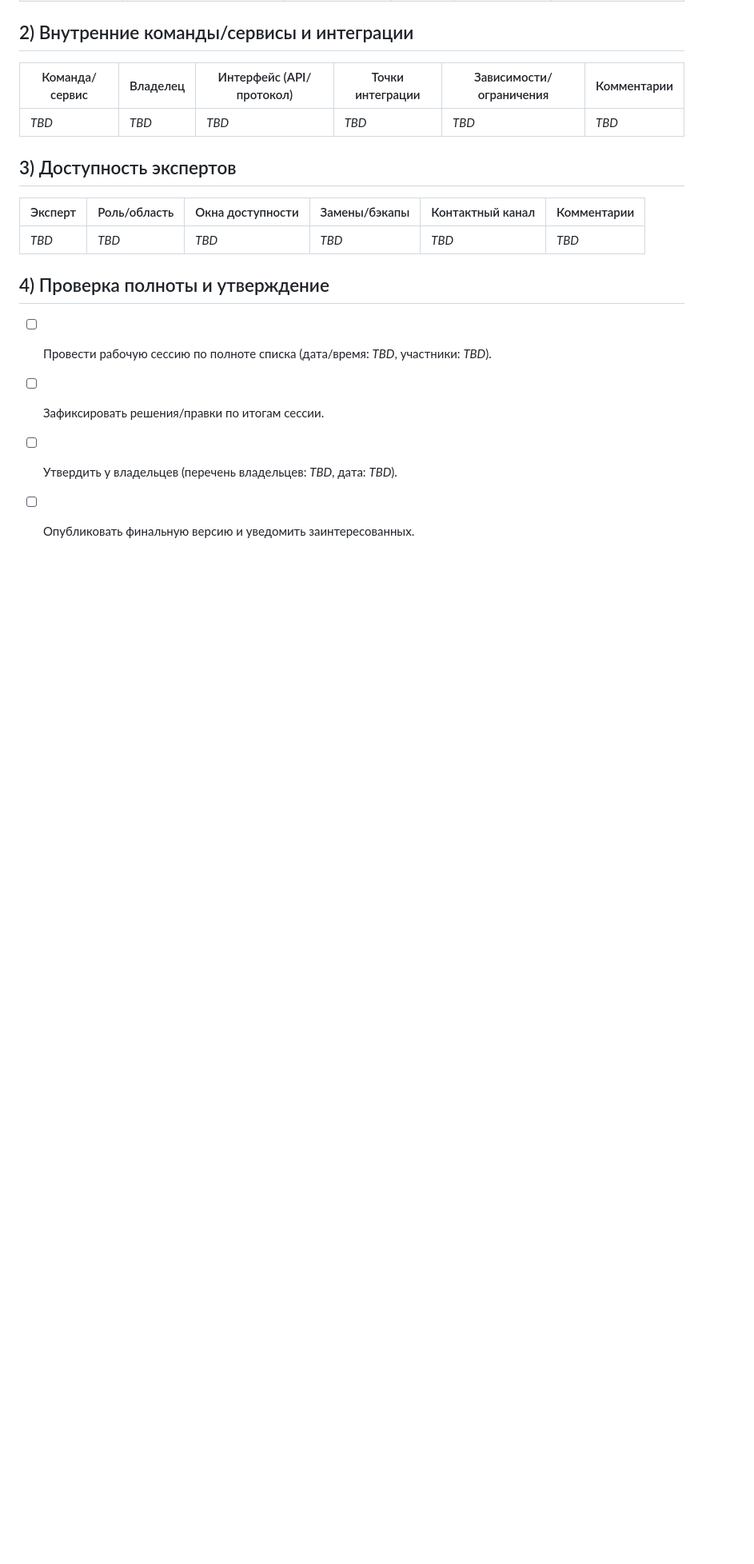
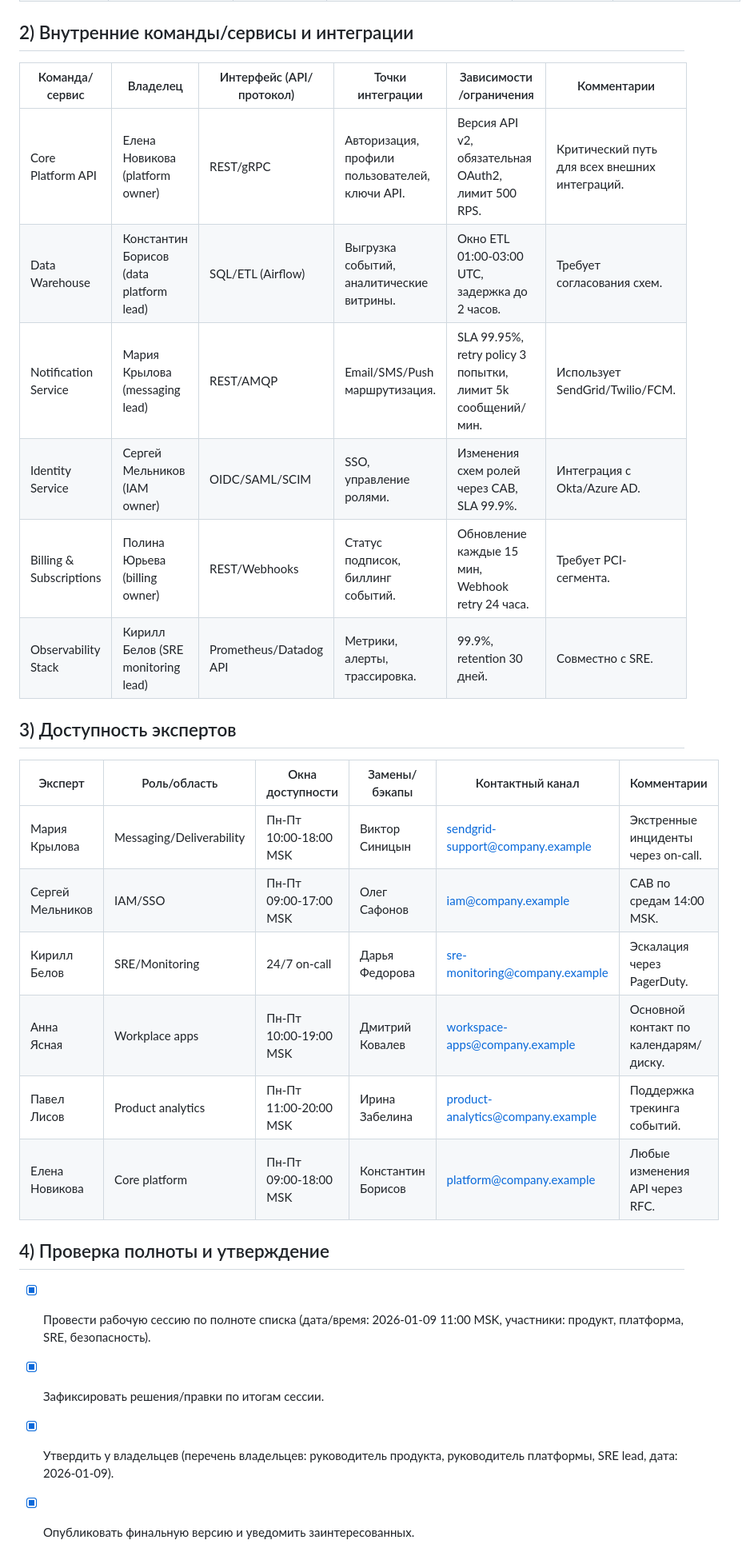
Before and after one commit to svend4/data30, a Markdown page: integration_inventory.md, the part around one of its changes. Shown at 80% size. Drawn GitHub-style; blank space fills up the shorter version.

Commit message:
Fill integration inventory details

```diff
--- a/integration_inventory.md
+++ b/integration_inventory.md
@@ -29,17 +29,27 @@
 
 | Команда/сервис | Владелец | Интерфейс (API/протокол) | Точки интеграции | Зависимости/ограничения | Комментарии |
 | --- | --- | --- | --- | --- | --- |
-| _TBD_ | _TBD_ | _TBD_ | _TBD_ | _TBD_ | _TBD_ |
+| Core Platform API | Елена Новикова (platform owner) | REST/gRPC | Авторизация, профили пользователей, ключи API. | Версия API v2, обязательная OAuth2, лимит 500 RPS. | Критический путь для всех внешних интеграций. |
+| Data Warehouse | Константин Борисов (data platform lead) | SQL/ETL (Airflow) | Выгрузка событий, аналитические витрины. | Окно ETL 01:00-03:00 UTC, задержка до 2 часов. | Требует согласования схем. |
+| Notification Service | Мария Крылова (messaging lead) | REST/AMQP | Email/SMS/Push маршрутизация. | SLA 99.95%, retry policy 3 попытки, лимит 5k сообщений/мин. | Использует SendGrid/Twilio/FCM. |
+| Identity Service | Сергей Мельников (IAM owner) | OIDC/SAML/SCIM | SSO, управление ролями. | Изменения схем ролей через CAB, SLA 99.9%. | Интеграция с Okta/Azure AD. |
+| Billing & Subscriptions | Полина Юрьева (billing owner) | REST/Webhooks | Статус подписок, биллинг событий. | Обновление каждые 15 мин, Webhook retry 24 часа. | Требует PCI-сегмента. |
+| Observability Stack | Кирилл Белов (SRE monitoring lead) | Prometheus/Datadog API | Метрики, алерты, трассировка. | 99.9%, retention 30 дней. | Совместно с SRE. |
 
 ## 3) Доступность экспертов
 
 | Эксперт | Роль/область | Окна доступности | Замены/бэкапы | Контактный канал | Комментарии |
 | --- | --- | --- | --- | --- | --- |
-| _TBD_ | _TBD_ | _TBD_ | _TBD_ | _TBD_ | _TBD_ |
+| Мария Крылова | Messaging/Deliverability | Пн-Пт 10:00-18:00 MSK | Виктор Синицын | sendgrid-support@company.example | Экстренные инциденты через on-call. |
+| Сергей Мельников | IAM/SSO | Пн-Пт 09:00-17:00 MSK | Олег Сафонов | iam@company.example | CAB по средам 14:00 MSK. |
+| Кирилл Белов | SRE/Monitoring | 24/7 on-call | Дарья Федорова | sre-monitoring@company.example | Эскалация через PagerDuty. |
+| Анна Ясная | Workplace apps | Пн-Пт 10:00-19:00 MSK | Дмитрий Ковалев | workspace-apps@company.example | Основной контакт по календарям/диску. |
+| Павел Лисов | Product analytics | Пн-Пт 11:00-20:00 MSK | Ирина Забелина | product-analytics@company.example | Поддержка трекинга событий. |
+| Елена Новикова | Core platform | Пн-Пт 09:00-18:00 MSK | Константин Борисов | platform@company.example | Любые изменения API через RFC. |
 
 ## 4) Проверка полноты и утверждение
 
-- [ ] Провести рабочую сессию по полноте списка (дата/время: _TBD_, участники: _TBD_).
-- [ ] Зафиксировать решения/правки по итогам сессии.
-- [ ] Утвердить у владельцев (перечень владельцев: _TBD_, дата: _TBD_).
-- [ ] Опубликовать финальную версию и уведомить заинтересованных.
+- [x] Провести рабочую сессию по полноте списка (дата/время: 2026-01-09 11:00 MSK, участники: продукт, платформа, SRE, безопасность).
+- [x] Зафиксировать решения/правки по итогам сессии.
+- [x] Утвердить у владельцев (перечень владельцев: руководитель продукта, руководитель платформы, SRE lead, дата: 2026-01-09).
+- [x] Опубликовать финальную версию и уведомить заинтересованных.
```
Also changed, not shown: other parts of integration_inventory.md (+20 -20 lines).
